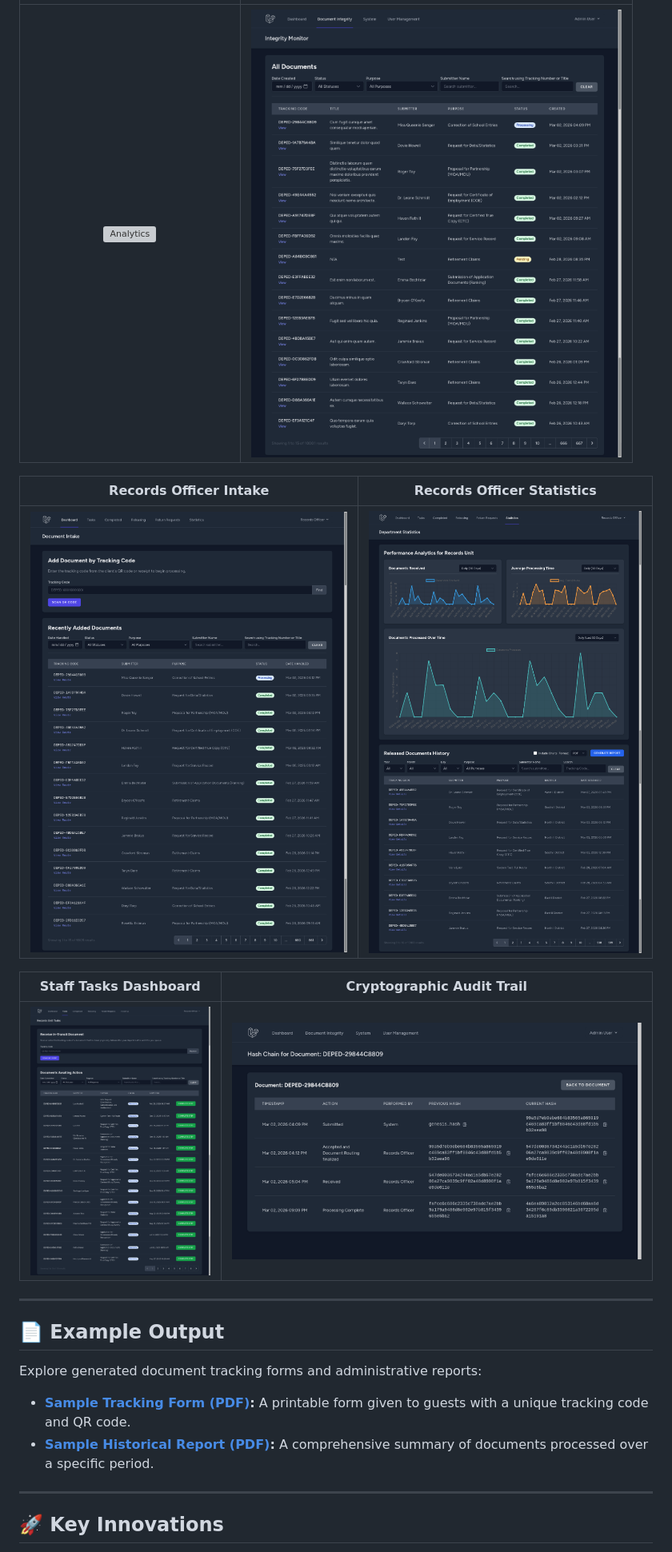
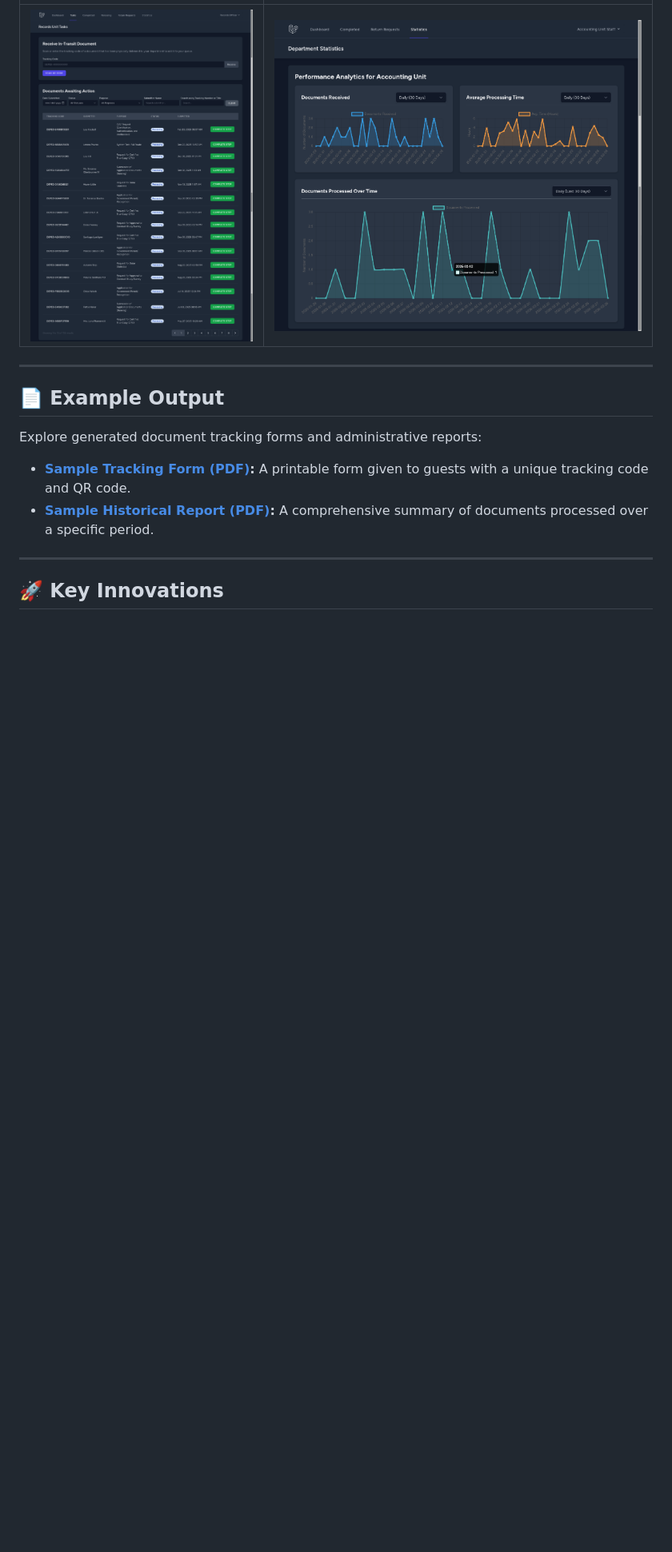
Before and after one commit to MirkoLouis/DTS-Prototype, a Markdown page: README.md, the part around one of its changes. Shown at 80% size. GitHub-like rendering; blank space fills up the shorter version; grey boxes are pictures that could not be loaded.

```diff
--- a/README.md
+++ b/README.md
@@ -14,13 +25,5 @@ This project is a comprehensive, production-ready prototype for a modern, web-ba
 |:---:|:---:|
-| ![Analytics](documentation/screenshots/Admin%20Dashboard%20Page.png) | ![Integrity Monitor](documentation/screenshots/Admin%20Document%20Integrity%20Page.png) |
-
-| Records Officer Intake | Records Officer Statistics |
-|:---:|:---:|
-| ![Intake Page](documentation/screenshots/Records%20Officer%20Intake%20Page.png) | ![RO Stats](documentation/screenshots/Records%20Officer%20Statistics%20Page.png) |
-
-| Staff Tasks Dashboard | Cryptographic Audit Trail |
-|:---:|:---:|
-| ![Staff Tasks](documentation/screenshots/Staff%20Tasks%20Page.png) | ![Hash Chain Audit](documentation/screenshots/View%20Hash%20Chain%20Page.png) |
+| ![Staff Tasks](documentation/screenshots/Staff%20Tasks%20Page.png) | ![Staff Stats](documentation/screenshots/Staff%20Statistics%20Page.png) |
 
 ---
 
```
Also changed, not shown: other parts of README.md (+12 -1 lines).
